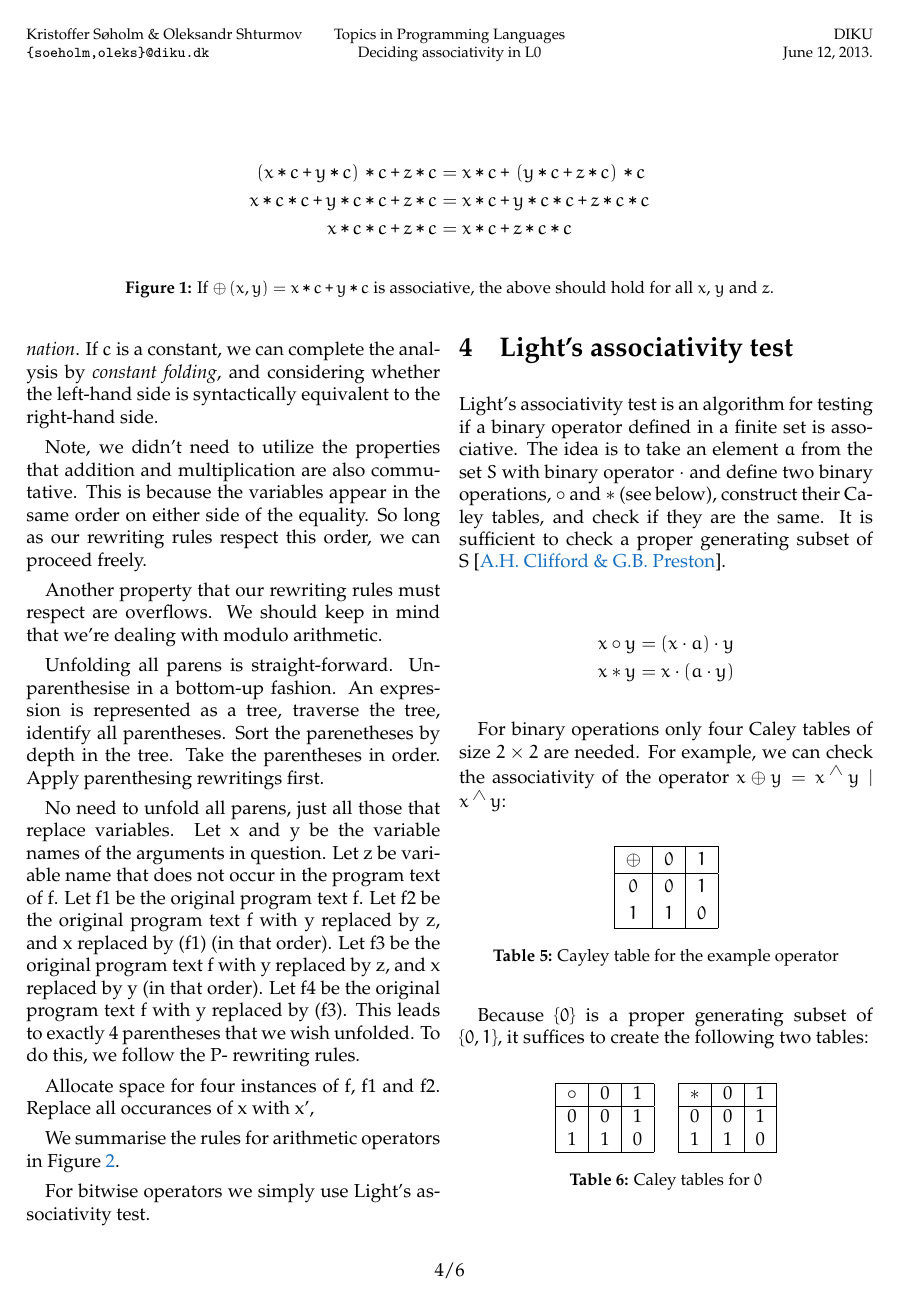
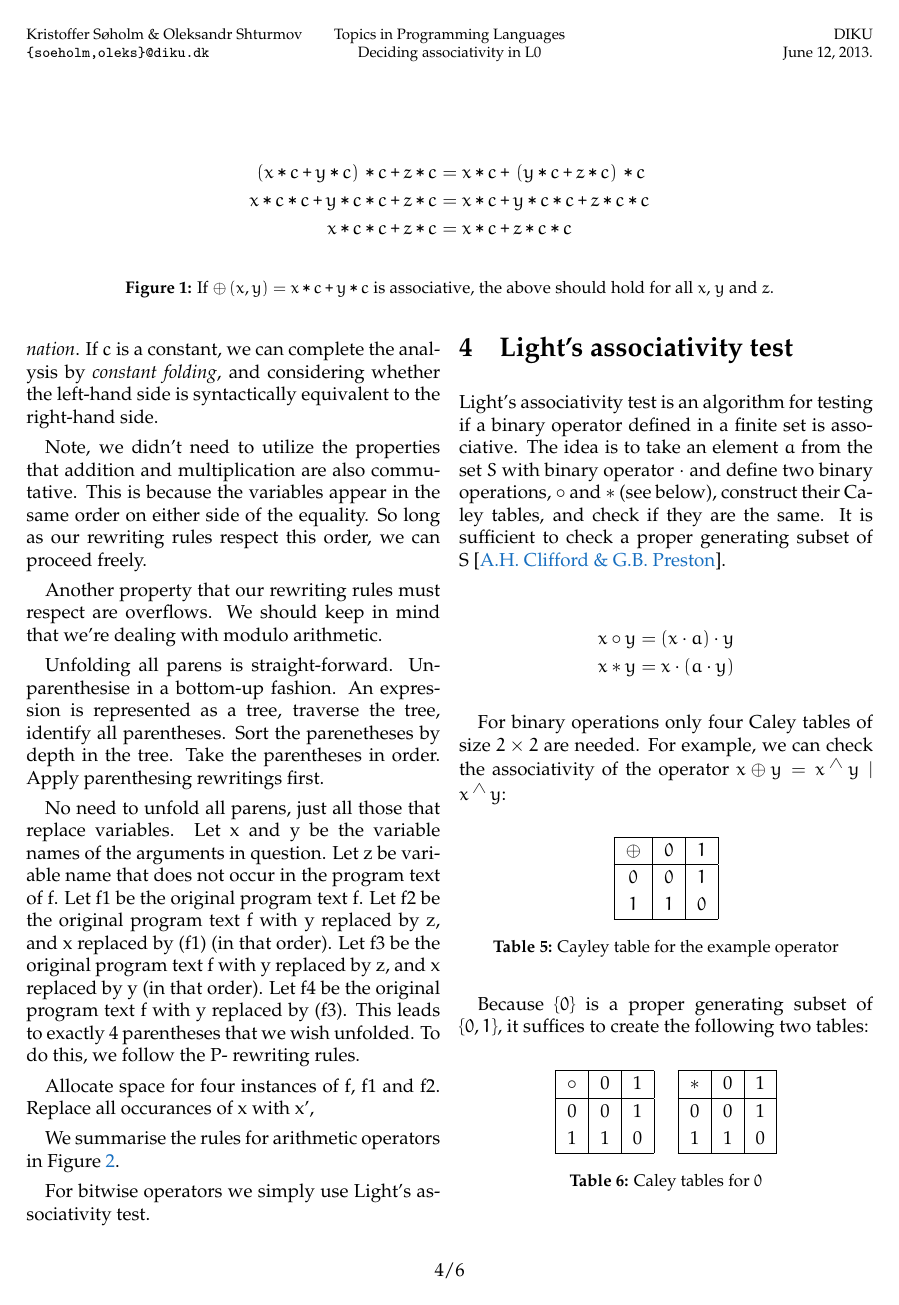
Before and after one commit to oleks/tpl-f13, a LaTeX document (paper/main.tex): page 4 of 6. Compiled offline with pdfLaTeX.

Commit message:
table cell padding hotfix

```diff
--- a/paper/main.tex
+++ b/paper/main.tex
@@ -37,7 +37,16 @@
 \newcommand{\LAND}[0]{\,\ifmmode \text{\texttt{\&\&}} \else \texttt{\&\&} \fi\,}
 \newcommand{\LNOT}[0]{\,\ifmmode \text{\texttt{not}} \else \texttt{not} \fi\,}
 
+\newcommand{\LCONCAT}[0]{\,\ifmmode \text{\texttt{concat}} \else \texttt{concat} \fi\,}
+\newcommand{\LMIN}[0]{\,\ifmmode \text{\texttt{min}} \else \texttt{min} \fi}
+\newcommand{\LMAX}[0]{\,\ifmmode \text{\texttt{max}} \else \texttt{max} \fi}
+
+
 \renewcommand{\thefootnote}{\fnsymbol{footnote}}
+
+% There's something funny with the font. It makes table cells have small
+% padding at the top. The following hack fixes that:
+\def\arraystretch{1.2}
 
 \begin{document}
 
```
